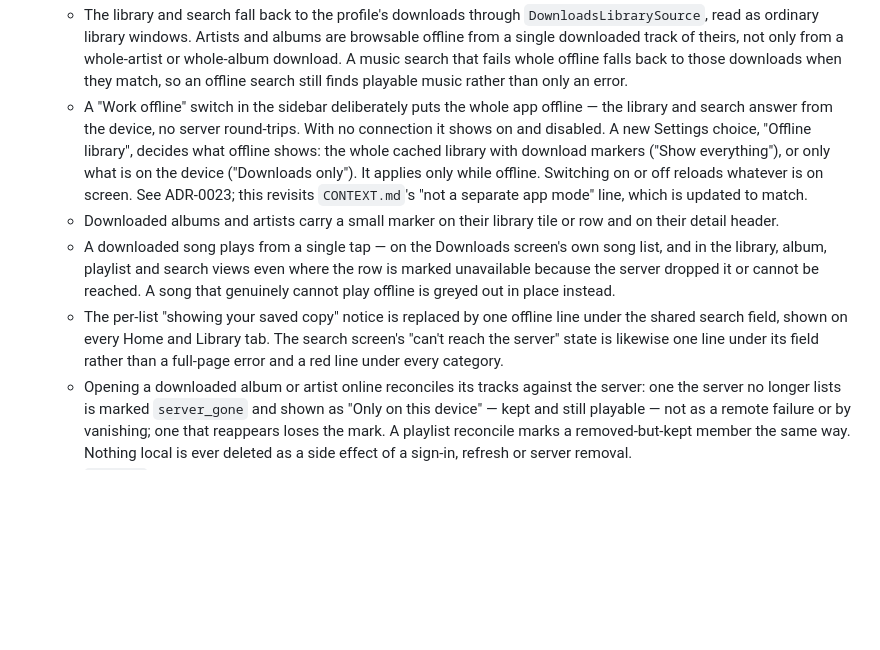
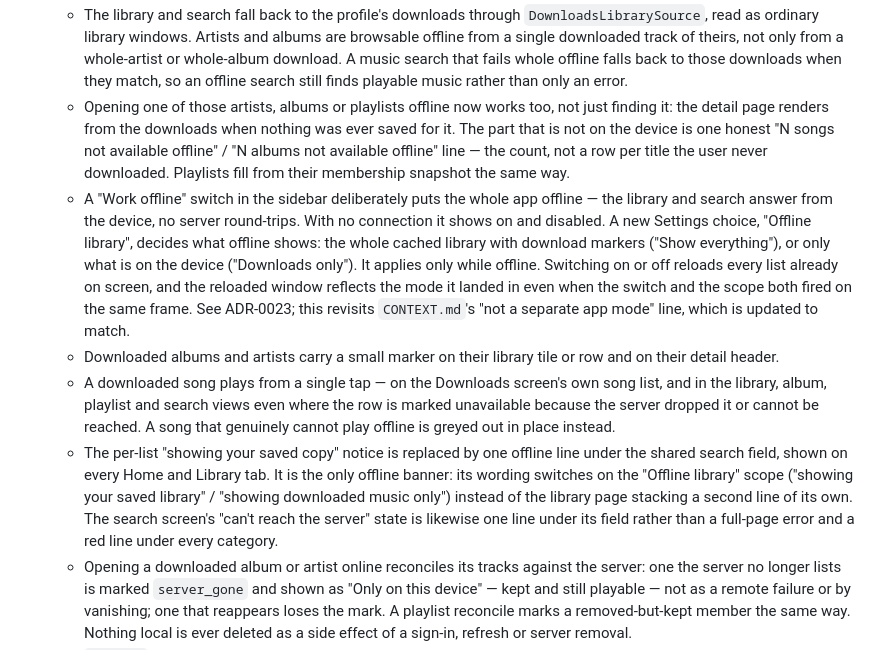
Before and after one commit to BenGroll/Jellyfinity-Client, a Markdown page: CHANGELOG.md, the part around the change. Rendered like a GitHub page; blank space fills up the shorter version.

```diff
--- a/CHANGELOG.md
+++ b/CHANGELOG.md
@@ -444,14 +444,23 @@ All notable changes to Jellyfinity are documented here.
     search that fails whole offline falls back to those downloads when
     they match, so an offline search still finds playable music rather
     than only an error.
+  - Opening one of those artists, albums or playlists offline now works
+    too, not just finding it: the detail page renders from the downloads
+    when nothing was ever saved for it. The part that is not on the
+    device is one honest "N songs not available offline" / "N albums not
+    available offline" line — the count, not a row per title the user
+    never downloaded. Playlists fill from their membership snapshot the
+    same way.
   - A "Work offline" switch in the sidebar deliberately puts the whole
     app offline — the library and search answer from the device, no
     server round-trips. With no connection it shows on and disabled. A
     new Settings choice, "Offline library", decides what offline shows:
     the whole cached library with download markers ("Show everything"),
     or only what is on the device ("Downloads only"). It applies only
-    while offline. Switching on or off reloads whatever is on screen.
-    See ADR-0023; this revisits `CONTEXT.md`'s "not a separate app mode"
+    while offline. Switching on or off reloads every list already on
+    screen, and the reloaded window reflects the mode it landed in even
+    when the switch and the scope both fired on the same frame. See
+    ADR-0023; this revisits `CONTEXT.md`'s "not a separate app mode"
     line, which is updated to match.
   - Downloaded albums and artists carry a small marker on their library
     tile or row and on their detail header.
@@ -462,9 +471,12 @@ All notable changes to Jellyfinity are documented here.
     greyed out in place instead.
   - The per-list "showing your saved copy" notice is replaced by one
     offline line under the shared search field, shown on every Home and
-    Library tab. The search screen's "can't reach the server" state is
-    likewise one line under its field rather than a full-page error and a
-    red line under every category.
+    Library tab. It is the only offline banner: its wording switches on
+    the "Offline library" scope ("showing your saved library" /
+    "showing downloaded music only") instead of the library page stacking
+    a second line of its own. The search screen's "can't reach the
+    server" state is likewise one line under its field rather than a
+    full-page error and a red line under every category.
   - Opening a downloaded album or artist online reconciles its tracks
     against the server: one the server no longer lists is marked
     `server_gone` and shown as "Only on this device" — kept and still
```
Also changed, not shown: docs/adr/ADR-0023-offline-library-and-recovery.md (+40 -8 lines).
